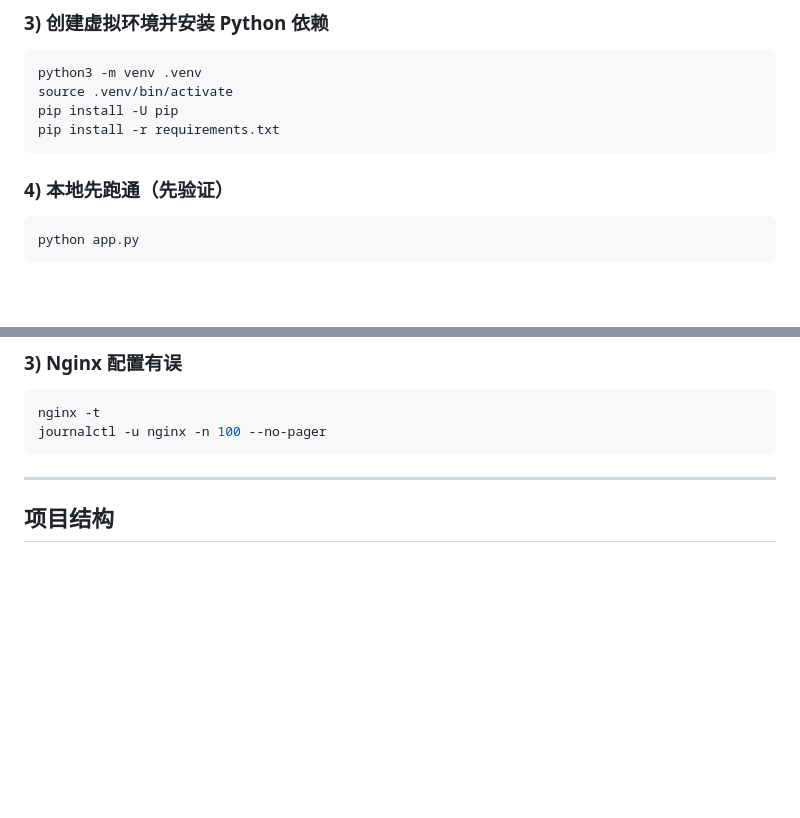
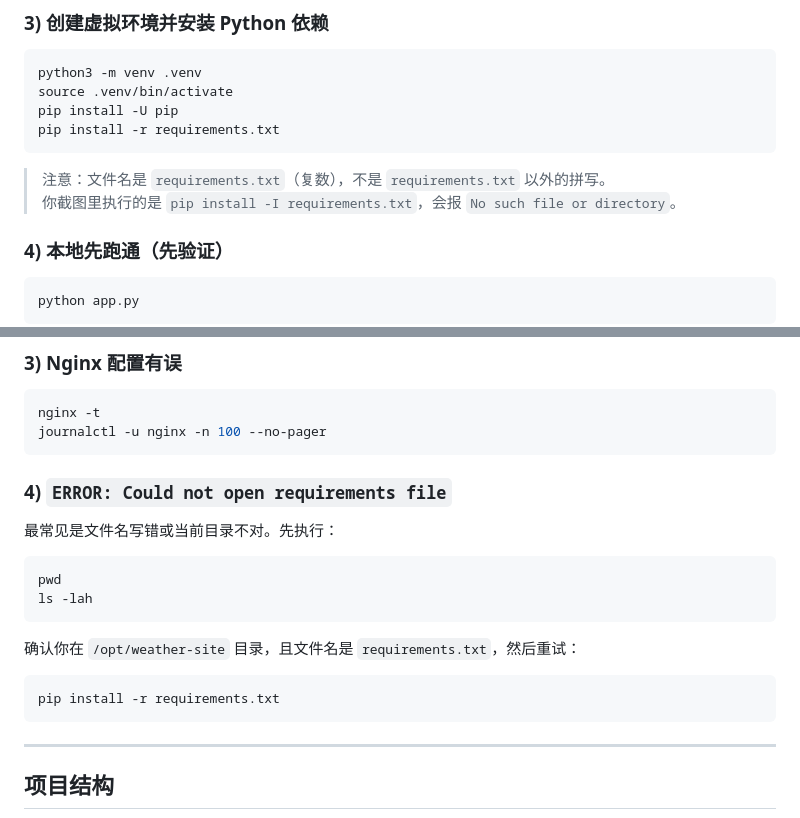
Before and after one commit to alexwilliamclerk/website, a Markdown page: README.md, 2 parts joined by grey strips. Rendered like a GitHub page; blank space fills up the shorter version.

Commit message:
Clarify requirements.txt install error in deployment guide

````diff
--- a/README.md
+++ b/README.md
@@ -62,6 +62,9 @@ source .venv/bin/activate
 pip install -U pip
 pip install -r requirements.txt
 ```
+
+> 注意：文件名是 `requirements.txt`（复数），不是 `requirements.txt` 以外的拼写。
+> 你截图里执行的是 `pip install -I requirements.txt`，会报 `No such file or directory`。
 
 ### 4) 本地先跑通（先验证）
 
@@ -193,6 +196,21 @@ nginx -t
 journalctl -u nginx -n 100 --no-pager
 ```
 
+### 4) `ERROR: Could not open requirements file`
+
+最常见是文件名写错或当前目录不对。先执行：
+
+```bash
+pwd
+ls -lah
+```
+
+确认你在 `/opt/weather-site` 目录，且文件名是 `requirements.txt`，然后重试：
+
+```bash
+pip install -r requirements.txt
+```
+
 ---
 
 ## 项目结构
````
